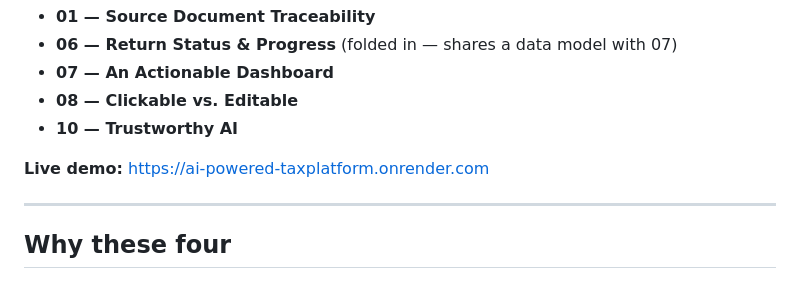
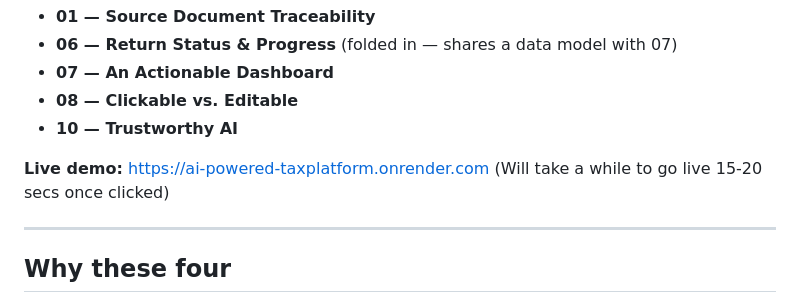
Before and after one commit to shrutipangare/AI-Powered_TaxPlatform, a Markdown page: README.md, the part around the change. Rendered like a GitHub page.

```diff
--- a/README.md
+++ b/README.md
@@ -9,7 +9,7 @@ four of the ten challenges:
 - **08 — Clickable vs. Editable**
 - **10 — Trustworthy AI**
 
-**Live demo:** https://ai-powered-taxplatform.onrender.com
+**Live demo:** https://ai-powered-taxplatform.onrender.com (Will take a while to go live 15-20 secs once clicked)
 
 ---
 
```
